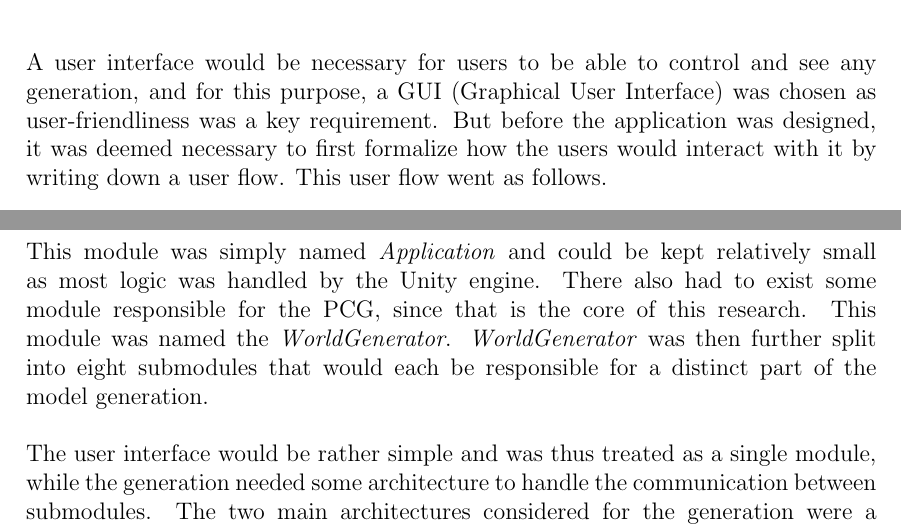
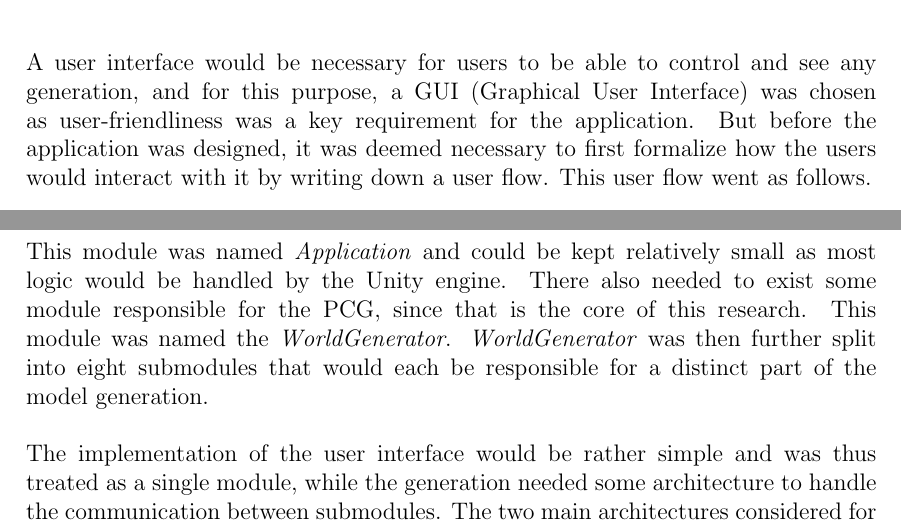
Before and after one commit to DATX02-20-02/Report, a LaTeX thesis (main.tex, which reads tex/methods/application.tex, tex/methods/architecture.tex): two parts of pages 28 and 31 of 40, joined at a grey line, cut so that both start at the same text. Compiled offline with pdfLaTeX.

Commit message:
Resolve review feedback

```diff
--- a/tex/methods/application.tex
+++ b/tex/methods/application.tex
@@ -1,6 +1,6 @@
 \section{Application}
 
-A user interface would be necessary for users to be able to control and see any generation, and for this purpose, a GUI (Graphical User Interface) was chosen as user-friendliness was a key requirement.
+A user interface would be necessary for users to be able to control and see any generation, and for this purpose, a GUI (Graphical User Interface) was chosen as user-friendliness was a key requirement for the application.
 But before the application was designed, it was deemed necessary to first formalize how the users would interact with it by writing down a user flow.
 This user flow went as follows.
 
--- a/tex/methods/architecture.tex
+++ b/tex/methods/architecture.tex
@@ -1,13 +1,13 @@
 \section{City Generation Architecture}
 
 In order to approach the problem of 3D city generation it was necessary to first break it down into manageable modules that could be worked on in parallel.
-First, one module had to be responsible for the GUI presented in the previous subchapter.
-This module was simply named \textit{Application} and could be kept relatively small as most logic was handled by the Unity engine.
-There also had to exist some module responsible for the PCG, since that is the core of this research.
+One of these modules had to be responsible for the GUI presented in the previous subchapter.
+This module was named \textit{Application} and could be kept relatively small as most logic would be handled by the Unity engine.
+There also needed to exist some module responsible for the PCG, since that is the core of this research.
 This module was named the \textit{WorldGenerator}.
 \textit{WorldGenerator} was then further split into eight submodules that would each be responsible for a distinct part of the model generation.
 
-The user interface would be rather simple and was thus treated as a single module, while the generation needed some architecture to handle the communication between submodules.
+The implementation of the user interface would be rather simple and was thus treated as a single module, while the generation needed some architecture to handle the communication between submodules.
 The two main architectures considered for the generation were a function-based and a pipeline-based approach (see Figure~\ref{fig:architecture_approaches}).
 
 The pipeline had the advantage of less overhead since each generator would directly (or through an interface) pass data onto the next.
```
Also changed, not shown: tex/methods/application/export.tex (+1 -1 lines), tex/methods/application/framework.tex (+2 -2 lines).
